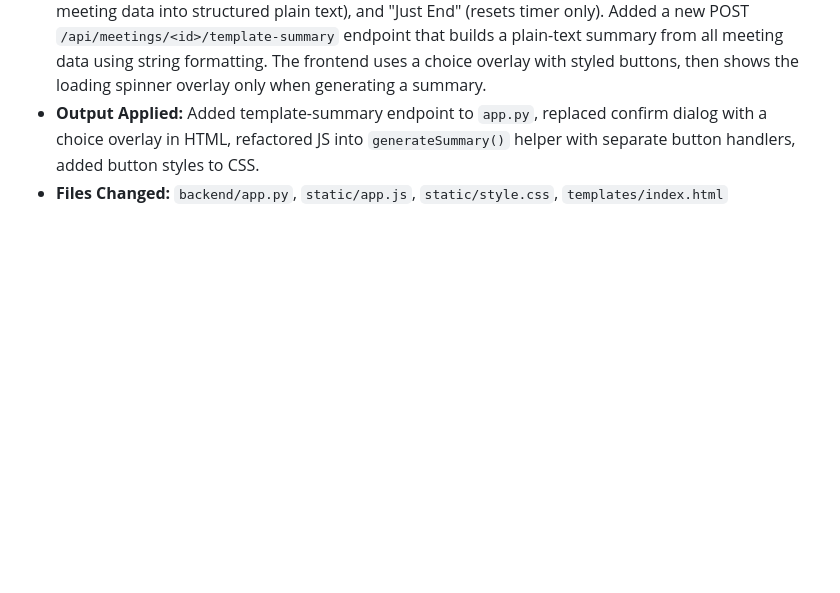
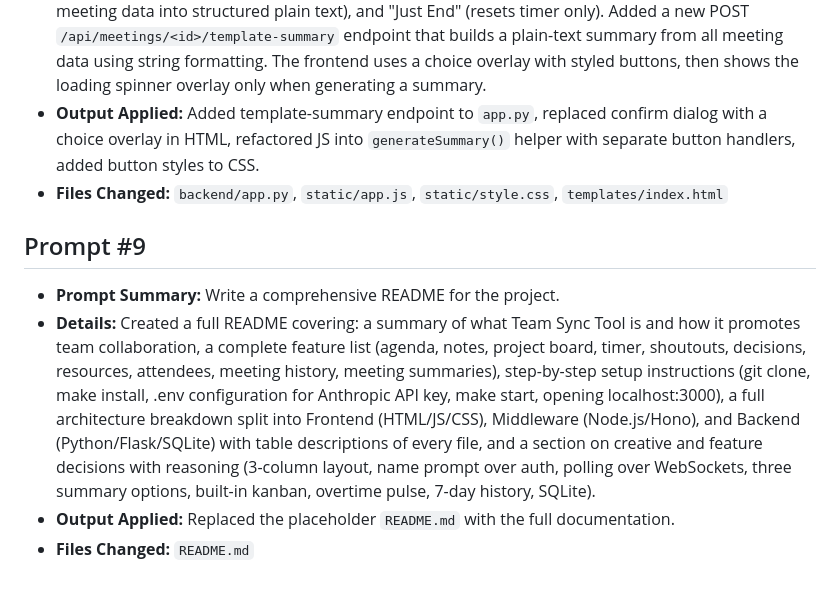
Before and after one commit to jonwhen/Team_Sync_Tool, a Markdown page: PROMPT_LOG.md, the part around the change. Drawn GitHub-style; blank space fills up the shorter version.

Commit message:
Update prompt log with README entry (Prompt #9)
Co-Authored-By: Claude Opus 4.6 <noreply@anthropic.com>

```diff
--- a/PROMPT_LOG.md
+++ b/PROMPT_LOG.md
@@ -61,3 +61,10 @@ This log tracks each prompt used during development and how the output was appli
 - **Details:** Replaced the simple confirm dialog with a styled overlay presenting three choices: "AI Summary" (requires Anthropic API key), "Template Summary" (no API key needed, formats raw meeting data into structured plain text), and "Just End" (resets timer only). Added a new POST `/api/meetings/<id>/template-summary` endpoint that builds a plain-text summary from all meeting data using string formatting. The frontend uses a choice overlay with styled buttons, then shows the loading spinner overlay only when generating a summary.
 - **Output Applied:** Added template-summary endpoint to `app.py`, replaced confirm dialog with a choice overlay in HTML, refactored JS into `generateSummary()` helper with separate button handlers, added button styles to CSS.
 - **Files Changed:** `backend/app.py`, `static/app.js`, `static/style.css`, `templates/index.html`
+
+## Prompt #9
+
+- **Prompt Summary:** Write a comprehensive README for the project.
+- **Details:** Created a full README covering: a summary of what Team Sync Tool is and how it promotes team collaboration, a complete feature list (agenda, notes, project board, timer, shoutouts, decisions, resources, attendees, meeting history, meeting summaries), step-by-step setup instructions (git clone, make install, .env configuration for Anthropic API key, make start, opening localhost:3000), a full architecture breakdown split into Frontend (HTML/JS/CSS), Middleware (Node.js/Hono), and Backend (Python/Flask/SQLite) with table descriptions of every file, and a section on creative and feature decisions with reasoning (3-column layout, name prompt over auth, polling over WebSockets, three summary options, built-in kanban, overtime pulse, 7-day history, SQLite).
+- **Output Applied:** Replaced the placeholder `README.md` with the full documentation.
+- **Files Changed:** `README.md`
```
